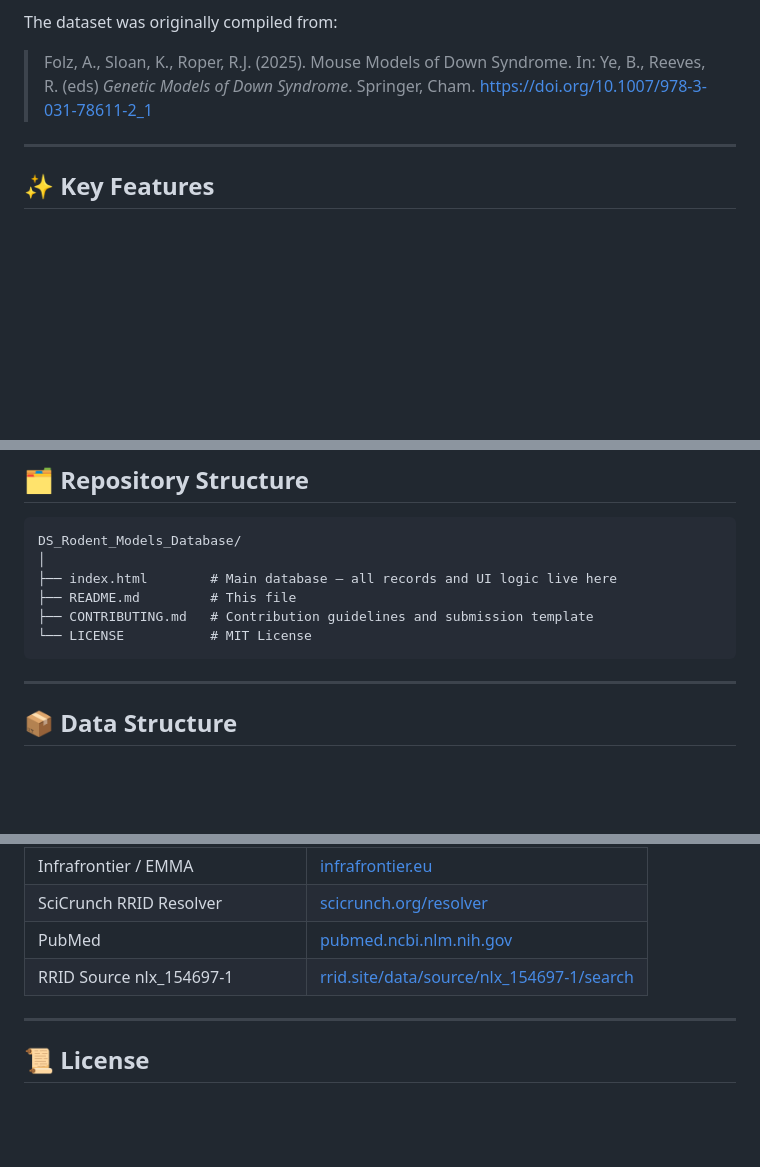
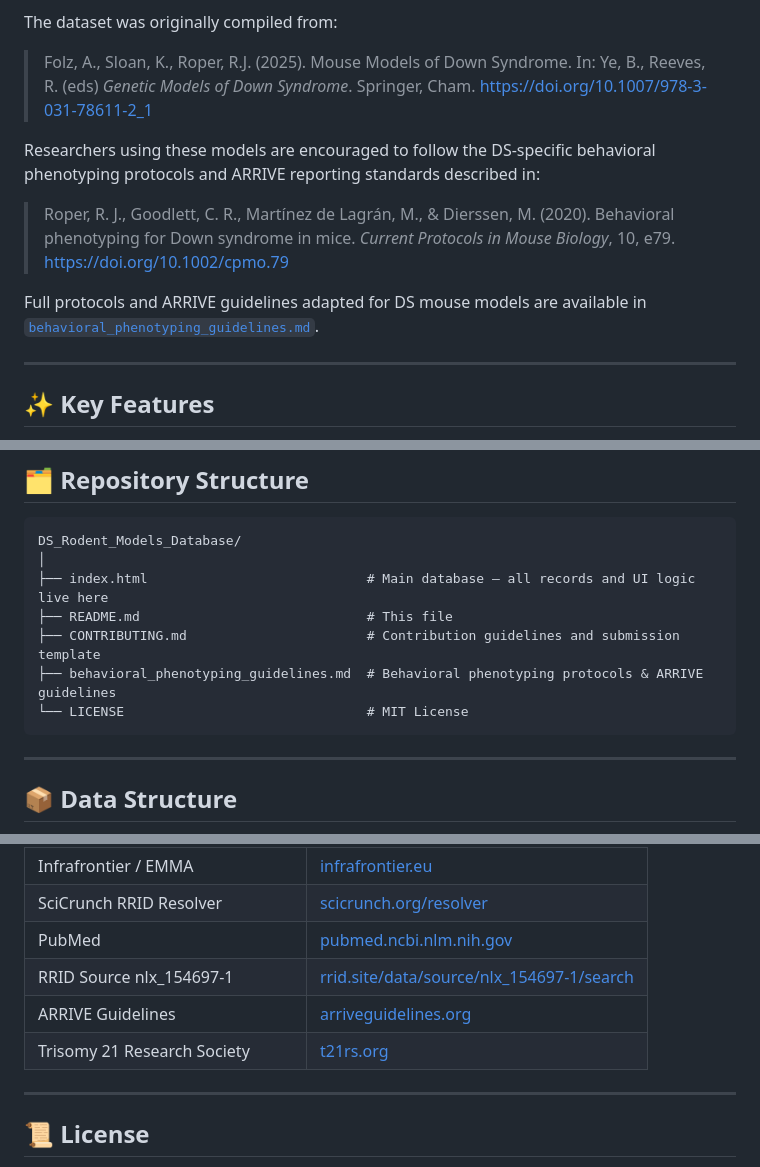
Before and after one commit to abbash83/DS_Rodent_Models_Database, a Markdown page: README.md, 3 parts joined by grey strips. Drawn GitHub-style; blank space fills up the shorter version.

```diff
--- a/README.md
+++ b/README.md
@@ -19,6 +19,12 @@ The dataset was originally compiled from:
 
 > Folz, A., Sloan, K., Roper, R.J. (2025). Mouse Models of Down Syndrome. In: Ye, B., Reeves, R. (eds) *Genetic Models of Down Syndrome*. Springer, Cham. https://doi.org/10.1007/978-3-031-78611-2_1
 
+Researchers using these models are encouraged to follow the DS-specific behavioral phenotyping protocols and ARRIVE reporting standards described in:
+
+> Roper, R. J., Goodlett, C. R., Martínez de Lagrán, M., & Dierssen, M. (2020). Behavioral phenotyping for Down syndrome in mice. *Current Protocols in Mouse Biology*, 10, e79. https://doi.org/10.1002/cpmo.79
+
+Full protocols and ARRIVE guidelines adapted for DS mouse models are available in [`behavioral_phenotyping_guidelines.md`](./behavioral_phenotyping_guidelines.md).
+
 ---
 
 ## ✨ Key Features
@@ -37,10 +43,11 @@ The dataset was originally compiled from:
 
     DS_Rodent_Models_Database/
     │
-    ├── index.html        # Main database — all records and UI logic live here
-    ├── README.md         # This file
-    ├── CONTRIBUTING.md   # Contribution guidelines and submission template
-    └── LICENSE           # MIT License
+    ├── index.html                            # Main database — all records and UI logic live here
+    ├── README.md                             # This file
+    ├── CONTRIBUTING.md                       # Contribution guidelines and submission template
+    ├── behavioral_phenotyping_guidelines.md  # Behavioral phenotyping protocols & ARRIVE guidelines
+    └── LICENSE                               # MIT License
 
 ---
 
@@ -89,6 +154,8 @@ For full instructions and the submission template, see [**CONTRIBUTING.md**](./C
 | SciCrunch RRID Resolver | [scicrunch.org/resolver](https://scicrunch.org/resolver) |
 | PubMed | [pubmed.ncbi.nlm.nih.gov](https://pubmed.ncbi.nlm.nih.gov) |
 | RRID Source nlx_154697-1 | [rrid.site/data/source/nlx_154697-1/search](https://rrid.site/data/source/nlx_154697-1/search) |
+| ARRIVE Guidelines | [arriveguidelines.org](https://arriveguidelines.org) |
+| Trisomy 21 Research Society | [t21rs.org](https://www.t21rs.org) |
 
 ---
 
```
Also changed, not shown: other parts of README.md (+58 -0 lines).
